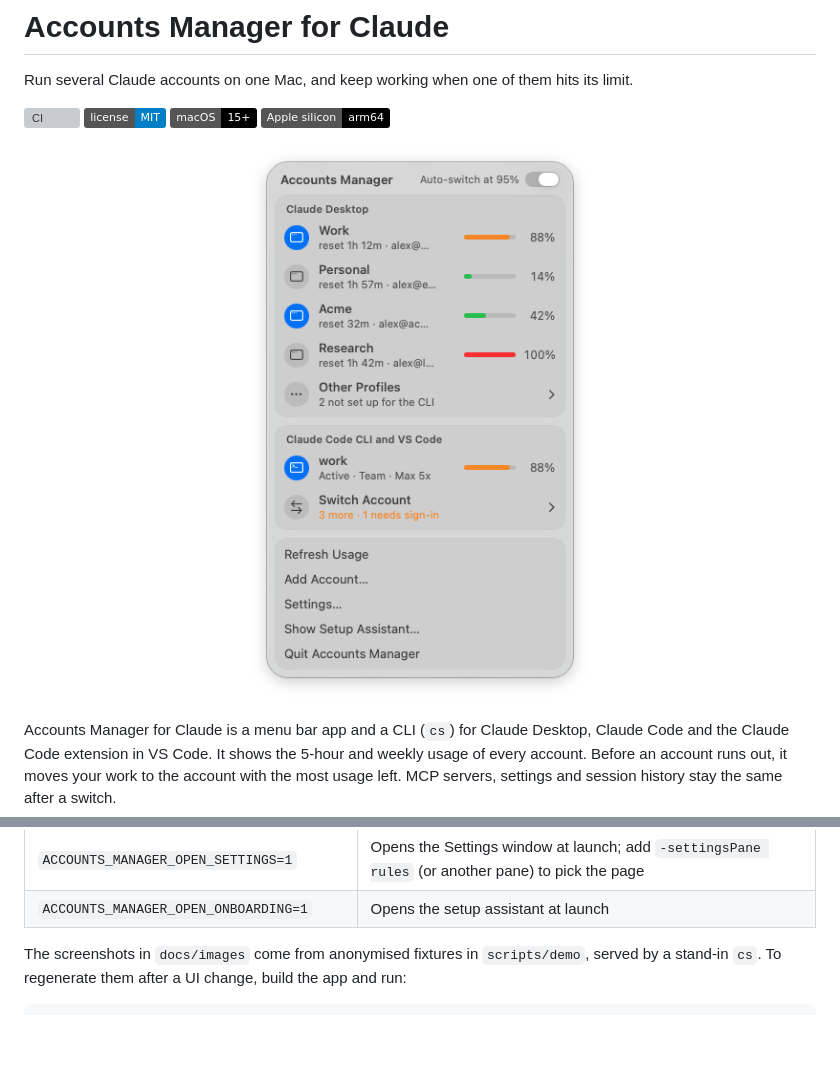
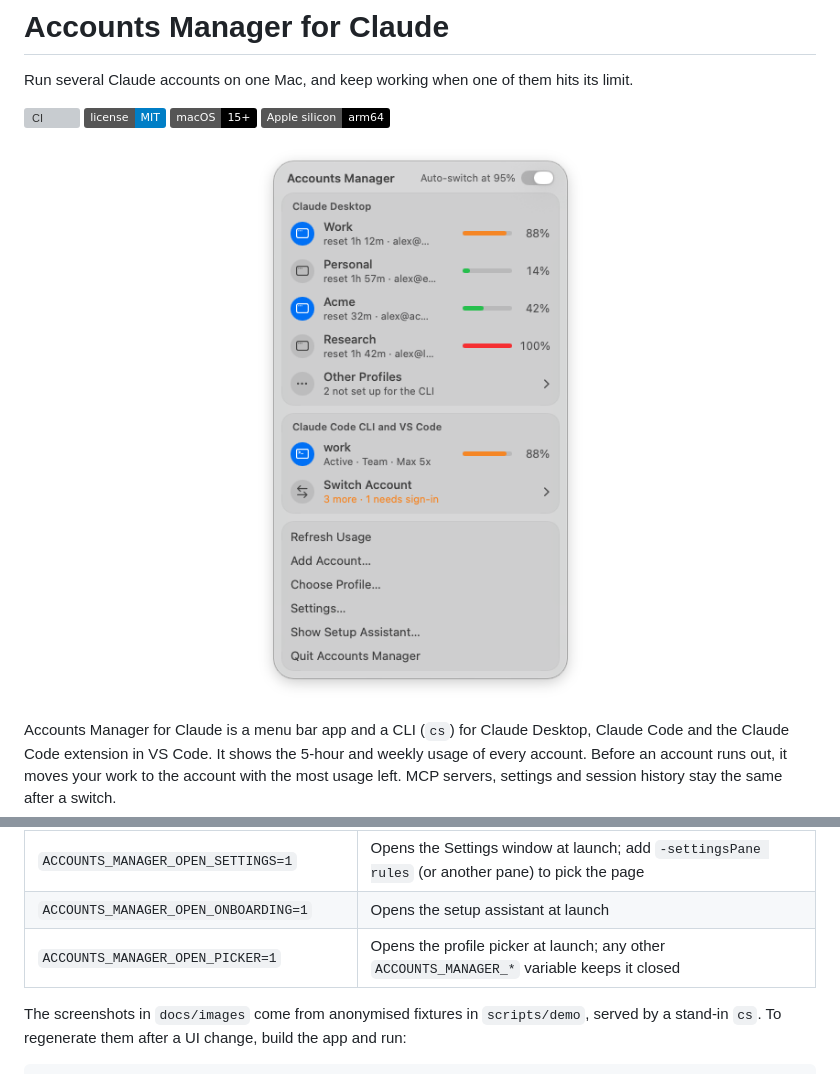
Before and after one commit to NurFajarSA/claude-switch, a Markdown page: README.md, 2 parts joined by grey strips. GitHub-like rendering; pictures changed too: docs/images/menu-bar.png; badges without logos; blank space fills up the shorter version; grey boxes are pictures that could not be loaded.

```diff
--- a/README.md
+++ b/README.md
@@ -330,6 +342,7 @@ The app reads these environment variables at launch:
 | `ACCOUNTS_MANAGER_APPEARANCE=light\|dark` | Forces the app's appearance |
 | `ACCOUNTS_MANAGER_OPEN_SETTINGS=1` | Opens the Settings window at launch; add `-settingsPane rules` (or another pane) to pick the page |
 | `ACCOUNTS_MANAGER_OPEN_ONBOARDING=1` | Opens the setup assistant at launch |
+| `ACCOUNTS_MANAGER_OPEN_PICKER=1` | Opens the profile picker at launch; any other `ACCOUNTS_MANAGER_*` variable keeps it closed |
 
 The screenshots in `docs/images` come from anonymised fixtures in `scripts/demo`, served by a stand-in `cs`. To regenerate them after a UI change, build the app and run:
 
```
Also changed, not shown: other parts of README.md (+12 -0 lines), CHANGELOG.md (+4 -0 lines), docs/images/menu-bar-dark.png, docs/images/menu-bar-switch.png, docs/images/profile-picker-dark.png (added), docs/images/profile-picker.png (added), 5 other files.
